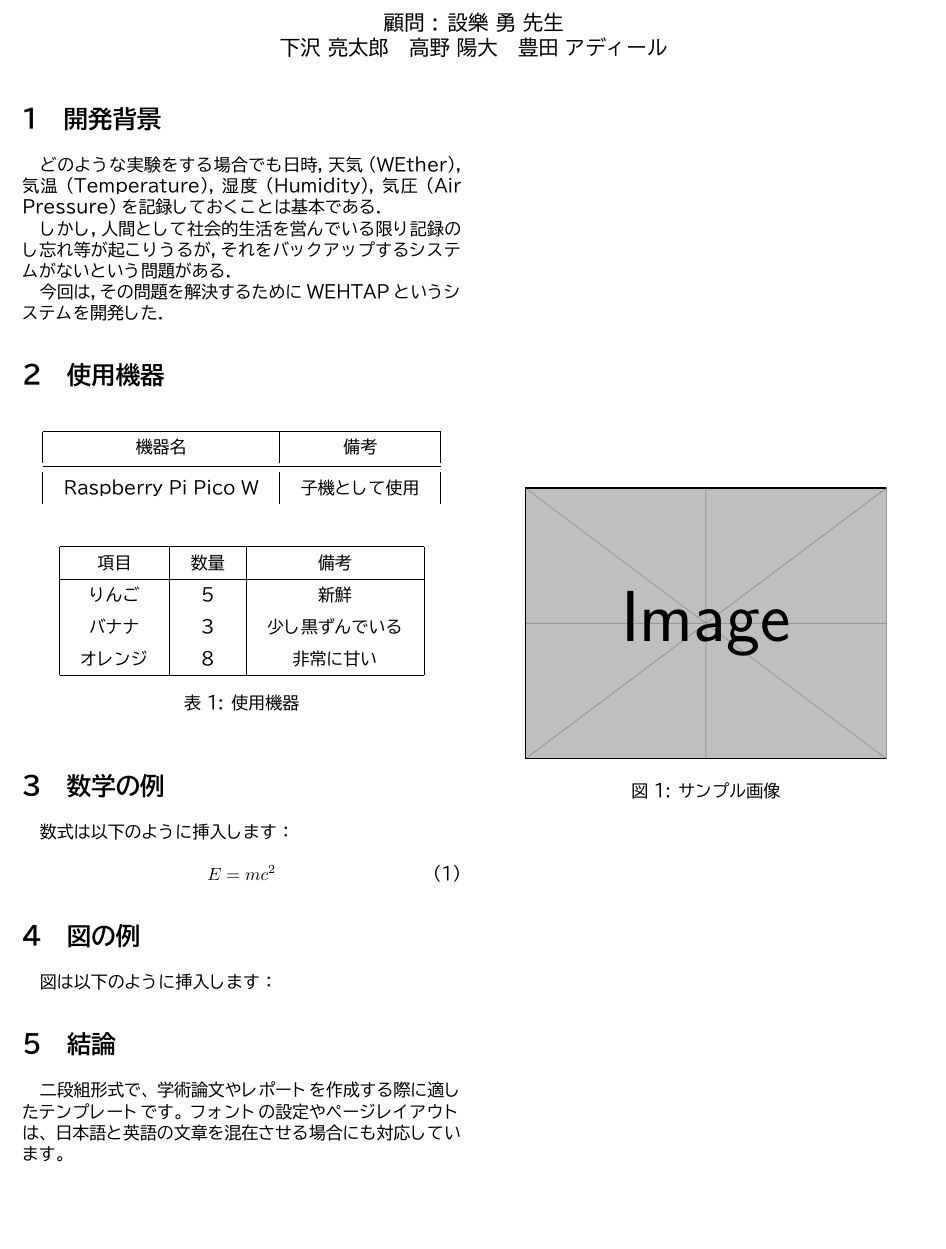
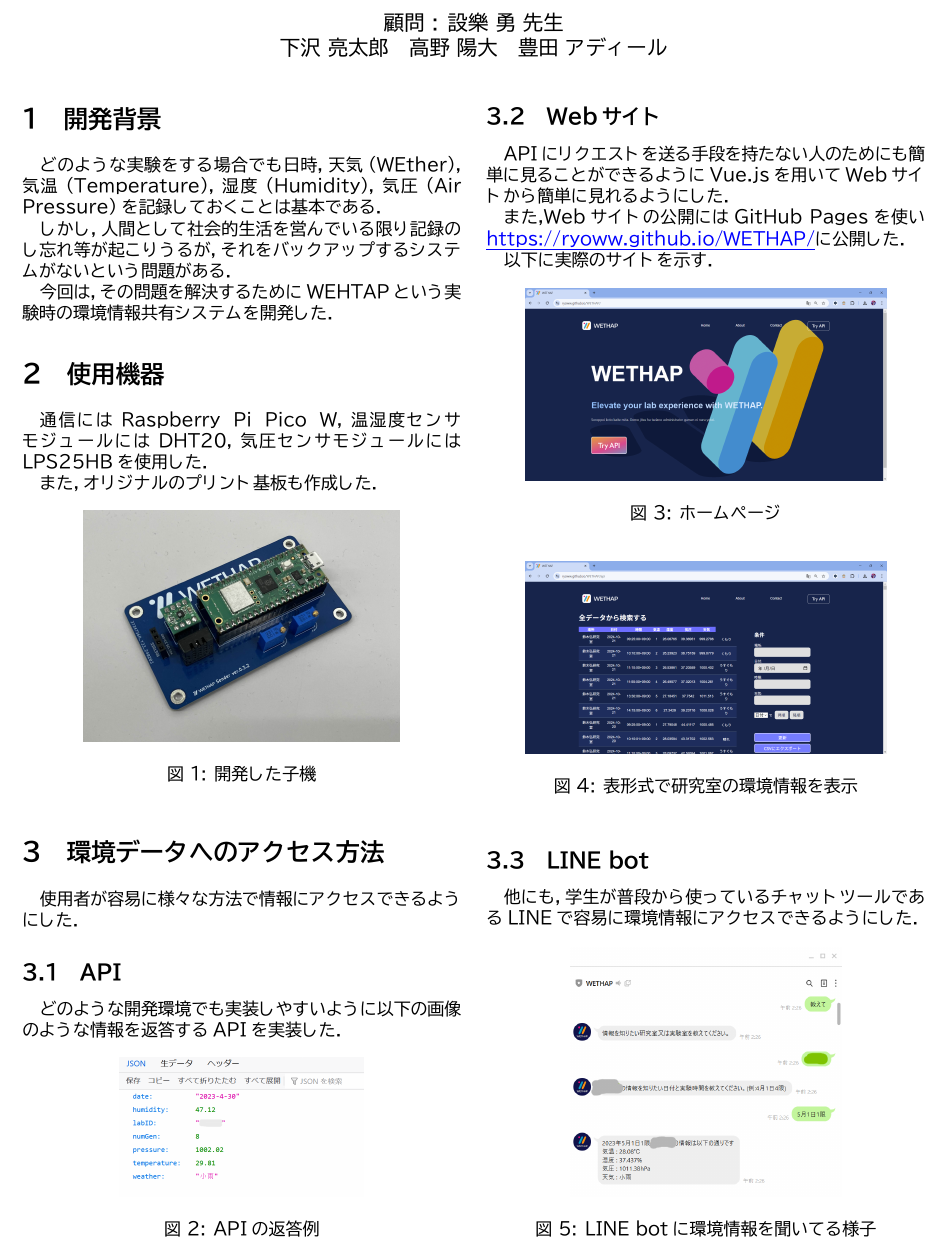
Before and after one commit to ryoww/WETHAP, a LaTeX document (Panel/panel.tex): part of the page, cut so that both start at the same text, the shorter picture padded with empty space. The pictures show the PDF file Panel/out/panel.pdf that the author committed with the source.

Commit message:
panel pdf ok

```diff
--- a/Panel/panel.tex
+++ b/Panel/panel.tex
@@ -32,60 +32,68 @@
 
 \section{開発背景}
+
 どのような実験をする場合でも日時,天気(WEther),気温(Temperature),湿度(Humidity),気圧(Air Pressure)を記録しておくことは基本である.
 
 しかし,人間として社会的生活を営んでいる限り記録のし忘れ等が起こりうるが,それをバックアップするシステムがないという問題がある.
 
-今回は,その問題を解決するためにWEHTAPというシステムを開発した.
+今回は,その問題を解決するためにWEHTAPという実験時の環境情報共有システムを開発した.
 
 \section{使用機器}
-\setlength{\tabcolsep}{12pt}
-\renewcommand{\arraystretch}{1.5}
 
-\begin{table}[h]
-  \centering
-  \begin{tabular}{|c|c|}
-    \hline
-    機器名 & 備考 \\
-    \midrule
-    Raspberry Pi Pico W & 子機として使用\\
-  \end{tabular}
-\end{table}
+通信にはRaspberry Pi Pico W,温湿度センサモジュールにはDHT20,気圧センサモジュールにはLPS25HBを使用した.
 
-\begin{table}[h]
-\centering
-\begin{tabular}{|c|c|c|}
-\hline
-項目 & 数量 & 備考 \\
-\hline
-りんご & 5 & 新鮮 \\
-バナナ & 3 & 少し黒ずんでいる \\
-オレンジ & 8 & 非常に甘い \\
-\hline
-\end{tabular}
-\caption{使用機器}
-\label{tab:fruits}
-\end{table}
-
-
-\section{数学の例}
-数式は以下のように挿入します：
-
-\begin{equation}
-E = mc^2
-\end{equation}
-
-\section{図の例}
-図は以下のように挿入します：
+また,オリジナルのプリント基板も作成した.
 
 \begin{figure}[h]
-\centering
-\includegraphics[width=0.4\textwidth]{example-image}
-\caption{サンプル画像}
-\label{fig:example}
+  \centering
+  \includegraphics[width=0.35\textwidth]{./assets/koki.jpg}
+  \caption{開発した子機}
+\end{figure}
+
+\section{環境データへのアクセス方法}
+
+使用者が容易に様々な方法で情報にアクセスできるようにした.
+
+\subsection{API}
+
+どのような開発環境でも実装しやすいように以下の画像のような情報を返答するAPIを実装した.
+
+\begin{figure}[h]
+  \centering
+  \includegraphics[width=0.27\textwidth]{./assets/API.png}
+  \caption{APIの返答例}
+\end{figure}
+
+\subsection{Webサイト}
+
+APIにリクエストを送る手段を持たない人のためにも簡単に見ることができるようにVue.jsを用いてWebサイトから簡単に見れるようにした.
+
+また,Webサイトの公開にはGitHub Pagesを使い\textcolor{blue}{\underline{https://ryoww.github.io/WETHAP/}}に公開した.
+
+以下に実際のサイトを示す.
+
+\begin{figure}[h]
+  \centering
+  \includegraphics[width=0.4\textwidth]{./assets/Web_1.png}
+  \caption{ホームページ}
 \end{figure}
 
 
-\section{結論}
-二段組形式で、学術論文やレポートを作成する際に適したテンプレートです。フォントの設定やページレイアウトは、日本語と英語の文章を混在させる場合にも対応しています。
+\begin{figure}[h]
+  \centering
+  \includegraphics[width=0.4\textwidth]{./assets/Web_2.png}
+  \caption{表形式で研究室の環境情報を表示}
+\end{figure}
+
+\subsection{LINE bot}
+
+他にも,学生が普段から使っているチャットツールであるLINEで容易に環境情報にアクセスできるようにした.
+
+\begin{figure}[h]
+  \centering
+  \includegraphics[width=0.3\textwidth]{./assets/LINE.png}
+  \caption{LINE botに環境情報を聞いてる様子}
+\end{figure}
+
 
 \end{document}
```
Also changed, not shown: Panel/assets/API.png (added), Panel/assets/LINE.png (added), Panel/assets/Web_1.png (added), Panel/assets/Web_2.png (added), Panel/assets/koki.jpg (added), Panel/out/panel.pdf, Panel/panel.tex (8 more changed lines), 2 other files.
